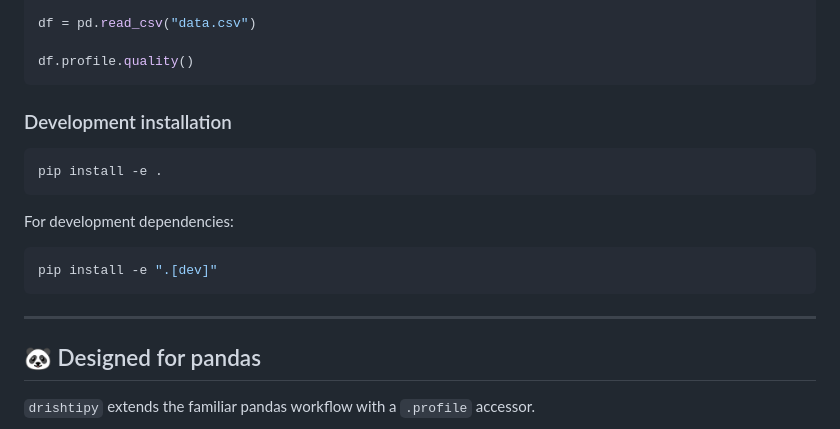
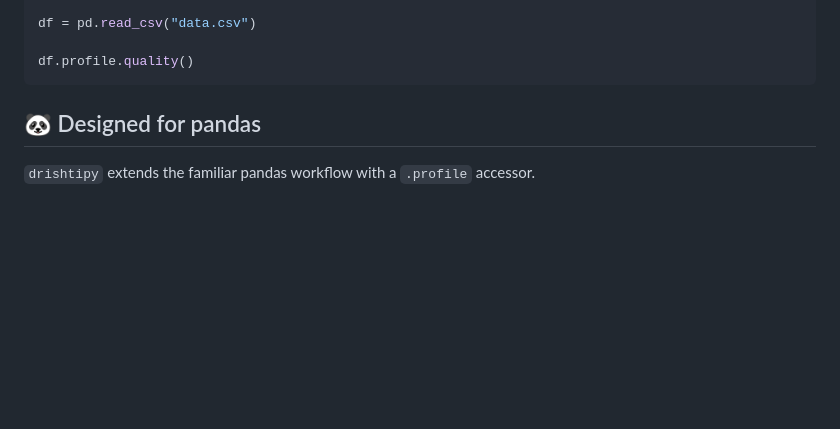
Before and after one commit to drishtipy/drishtipy, a Markdown page: README.md, the part around one of its changes. GitHub-like rendering; blank space fills up the shorter version.

````diff
--- a/README.md
+++ b/README.md
@@ -156,20 +156,6 @@ df = pd.read_csv("data.csv")
 
 df.profile.quality()
 ```
-
-### Development installation
-
-```bash
-pip install -e .
-```
-
-For development dependencies:
-
-```bash
-pip install -e ".[dev]"
-```
-
----
 
 ## 🐼 Designed for pandas
 
````
Also changed, not shown: other parts of README.md (+0 -53 lines).
